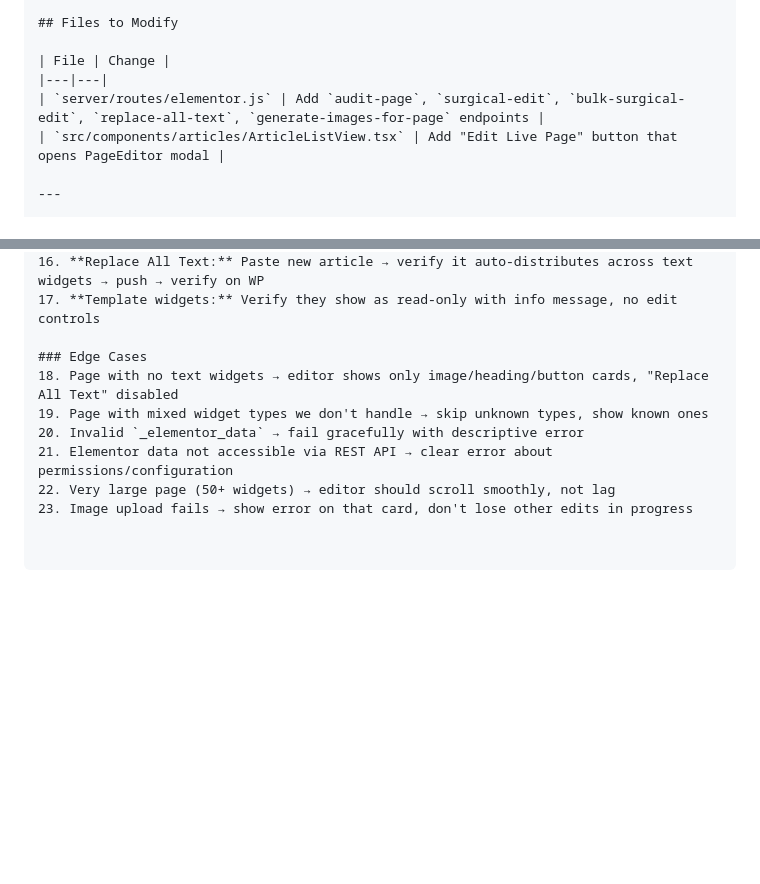
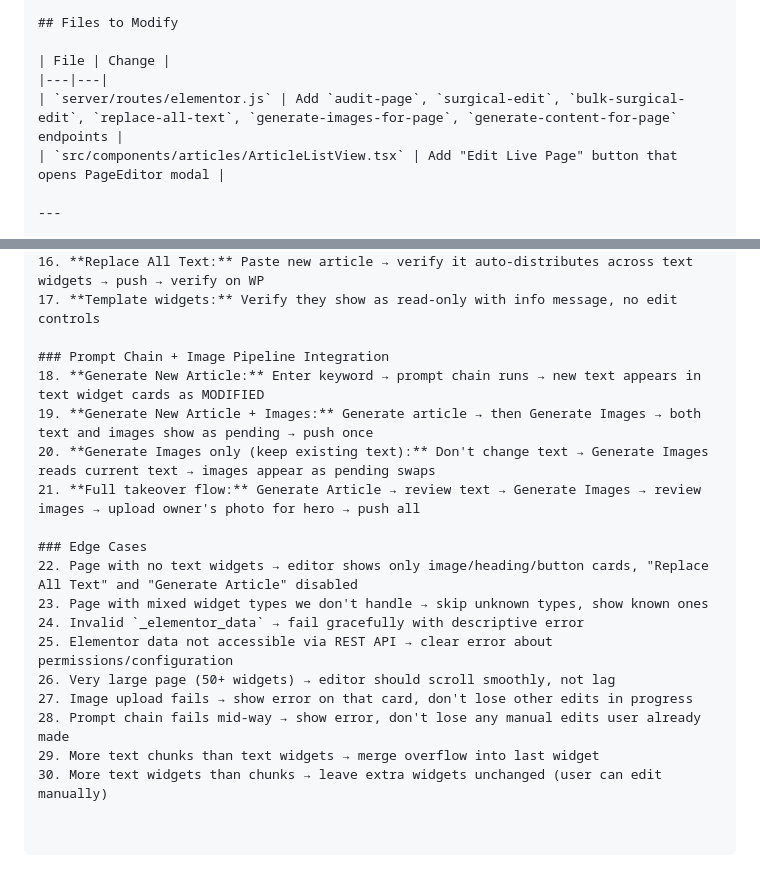
Before and after one commit to foxartglass-dev/Prompts-Chains, a Markdown page: docs/PRD-phase-6-surgical-editing.md, 2 parts joined by grey strips. Rendered like a GitHub page; blank space fills up the shorter version.

```diff
--- a/docs/PRD-phase-6-surgical-editing.md
+++ b/docs/PRD-phase-6-surgical-editing.md
@@ -766,7 +830,7 @@ PageEditor (modal, React Portal)
 
 | File | Change |
 |---|---|
-| `server/routes/elementor.js` | Add `audit-page`, `surgical-edit`, `bulk-surgical-edit`, `replace-all-text`, `generate-images-for-page` endpoints |
+| `server/routes/elementor.js` | Add `audit-page`, `surgical-edit`, `bulk-surgical-edit`, `replace-all-text`, `generate-images-for-page`, `generate-content-for-page` endpoints |
 | `src/components/articles/ArticleListView.tsx` | Add "Edit Live Page" button that opens PageEditor modal |
 
 ---
@@ -821,10 +885,19 @@ These limitations should be communicated to the user in the UI (tooltip, info te
 16. **Replace All Text:** Paste new article → verify it auto-distributes across text widgets → push → verify on WP
 17. **Template widgets:** Verify they show as read-only with info message, no edit controls
 
+### Prompt Chain + Image Pipeline Integration
+18. **Generate New Article:** Enter keyword → prompt chain runs → new text appears in text widget cards as MODIFIED
+19. **Generate New Article + Images:** Generate article → then Generate Images → both text and images show as pending → push once
+20. **Generate Images only (keep existing text):** Don't change text → Generate Images reads current text → images appear as pending swaps
+21. **Full takeover flow:** Generate Article → review text → Generate Images → review images → upload owner's photo for hero → push all
+
 ### Edge Cases
-18. Page with no text widgets → editor shows only image/heading/button cards, "Replace All Text" disabled
-19. Page with mixed widget types we don't handle → skip unknown types, show known ones
-20. Invalid `_elementor_data` → fail gracefully with descriptive error
-21. Elementor data not accessible via REST API → clear error about permissions/configuration
-22. Very large page (50+ widgets) → editor should scroll smoothly, not lag
-23. Image upload fails → show error on that card, don't lose other edits in progress
+22. Page with no text widgets → editor shows only image/heading/button cards, "Replace All Text" and "Generate Article" disabled
+23. Page with mixed widget types we don't handle → skip unknown types, show known ones
+24. Invalid `_elementor_data` → fail gracefully with descriptive error
+25. Elementor data not accessible via REST API → clear error about permissions/configuration
+26. Very large page (50+ widgets) → editor should scroll smoothly, not lag
+27. Image upload fails → show error on that card, don't lose other edits in progress
+28. Prompt chain fails mid-way → show error, don't lose any manual edits user already made
+29. More text chunks than text widgets → merge overflow into last widget
+30. More text widgets than chunks → leave extra widgets unchanged (user can edit manually)
```
Also changed, not shown: other parts of docs/PRD-phase-6-surgical-editing.md (+67 -3 lines).
